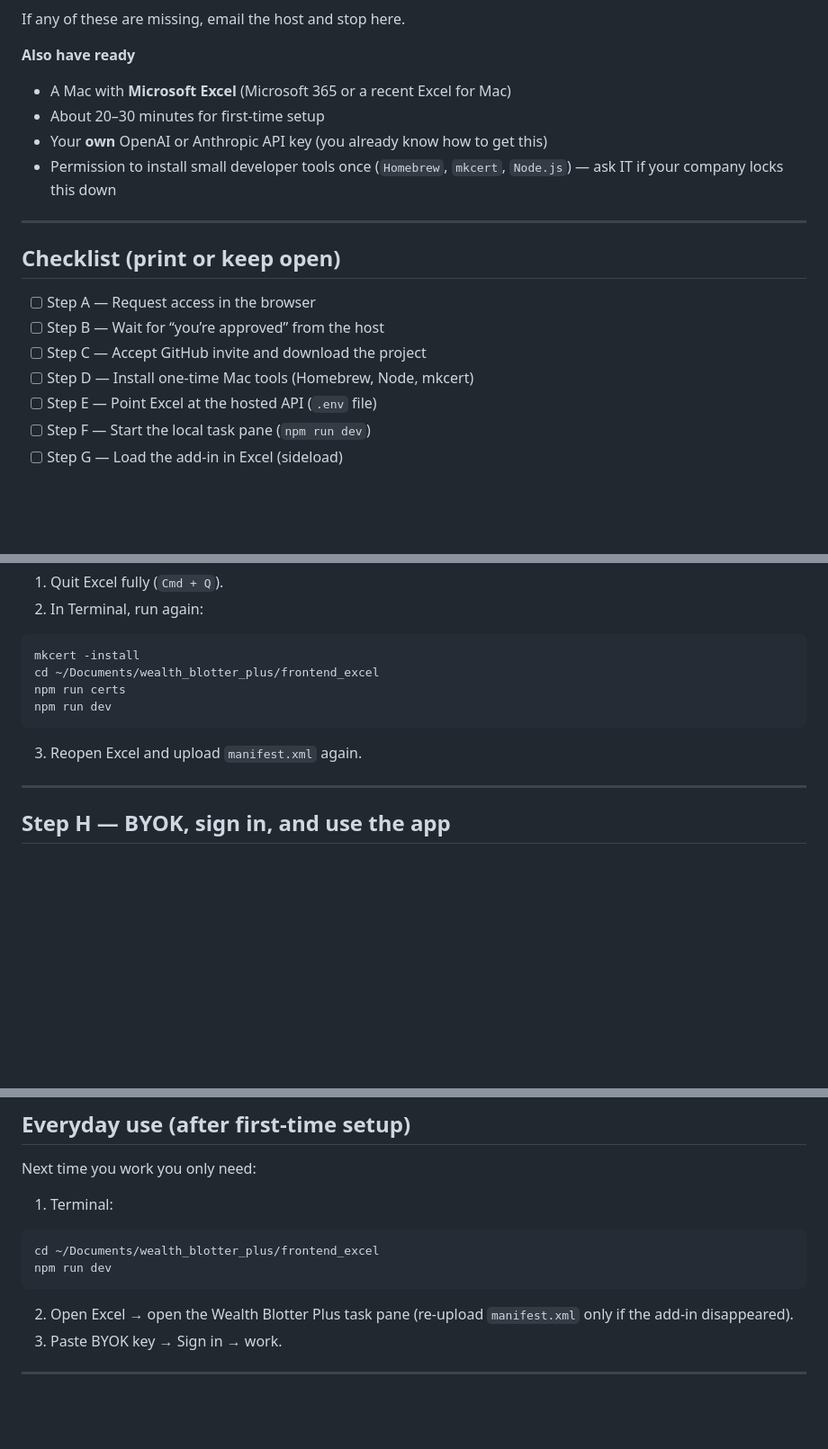
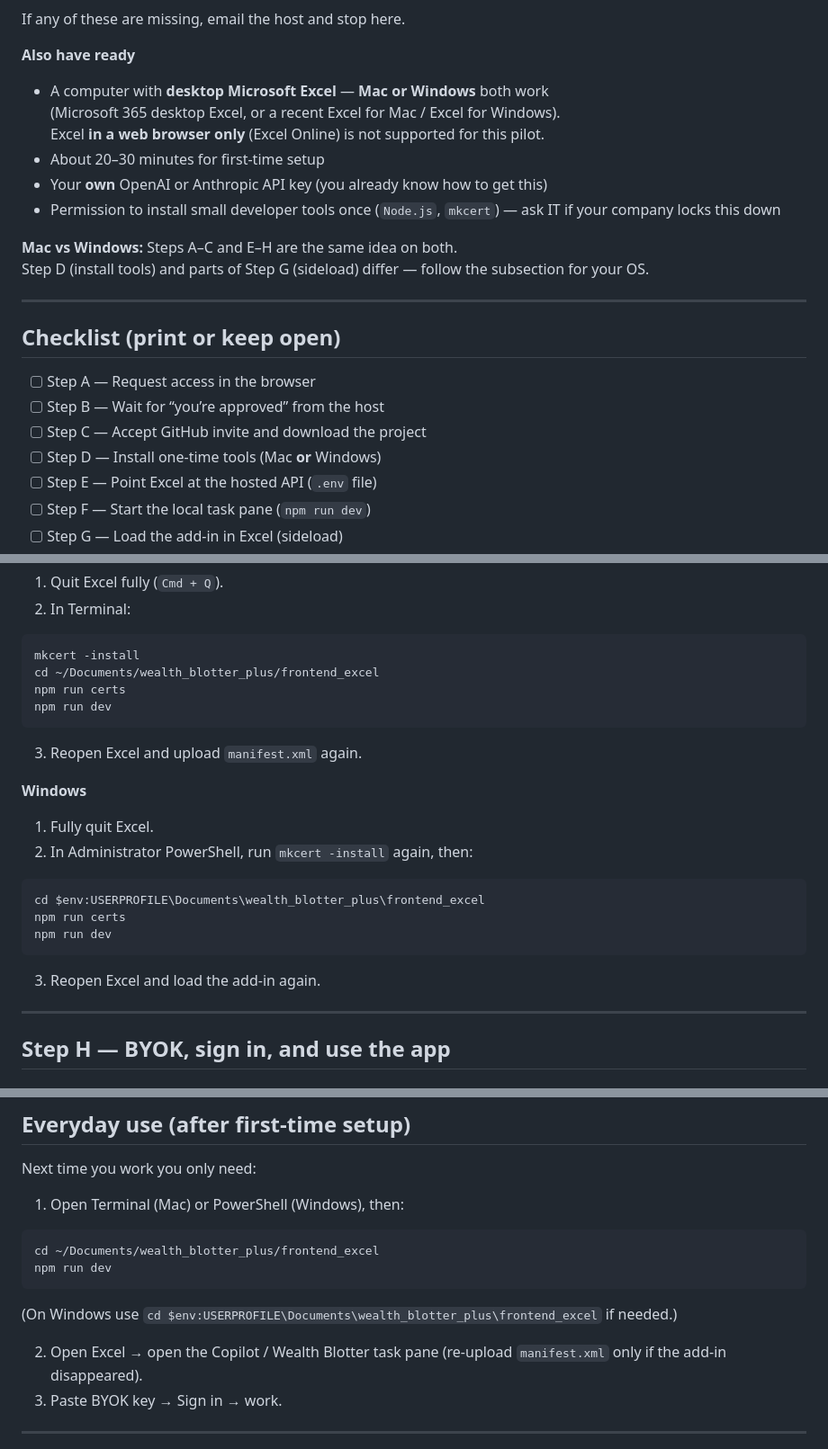
Before and after one commit to noxqzez/wealth_blotter_plus, a Markdown page: PILOT.md, 3 parts joined by grey strips. Shown at 90% size. Rendered like a GitHub page; blank space fills up the shorter version.

````diff
--- a/PILOT.md
+++ b/PILOT.md
@@ -28,10 +28,15 @@ If any of these are missing, email the host and stop here.
 
 **Also have ready**
 
-- A Mac with **Microsoft Excel** (Microsoft 365 or a recent Excel for Mac)
+- A computer with **desktop Microsoft Excel** — **Mac or Windows** both work
+  (Microsoft 365 desktop Excel, or a recent Excel for Mac / Excel for Windows).
+  Excel **in a web browser only** (Excel Online) is not supported for this pilot.
 - About 20–30 minutes for first-time setup
 - Your **own** OpenAI or Anthropic API key (you already know how to get this)
-- Permission to install small developer tools once (`Homebrew`, `mkcert`, `Node.js`) — ask IT if your company locks this down
+- Permission to install small developer tools once (`Node.js`, `mkcert`) — ask IT if your company locks this down
+
+**Mac vs Windows:** Steps A–C and E–H are the same idea on both.
+Step D (install tools) and parts of Step G (sideload) differ — follow the subsection for your OS.
 
 ---
 
@@ -40,7 +45,7 @@ If any of these are missing, email the host and stop here.
 - [ ] Step A — Request access in the browser
 - [ ] Step B — Wait for “you’re approved” from the host
 - [ ] Step C — Accept GitHub invite and download the project
-- [ ] Step D — Install one-time Mac tools (Homebrew, Node, mkcert)
+- [ ] Step D — Install one-time tools (Mac **or** Windows)
 - [ ] Step E — Point Excel at the hosted API (`.env` file)
 - [ ] Step F — Start the local task pane (`npm run dev`)
 - [ ] Step G — Load the add-in in Excel (sideload)
@@ -243,5 +306,5 @@ Alternative (if you have the Developer tab):
 1. Quit Excel fully (`Cmd + Q`).
-2. In Terminal, run again:
+2. In Terminal:
 
 ```bash
 mkcert -install
@@ -251,6 +314,19 @@ npm run dev
 ```
 
 3. Reopen Excel and upload `manifest.xml` again.
+
+**Windows**
+
+1. Fully quit Excel.
+2. In Administrator PowerShell, run `mkcert -install` again, then:
+
+```powershell
+cd $env:USERPROFILE\Documents\wealth_blotter_plus\frontend_excel
+npm run certs
+npm run dev
+```
+
+3. Reopen Excel and load the add-in again.
 
 ---
 
@@ -293,14 +369,16 @@ Once signed in:
 
 Next time you work you only need:
 
-1. Terminal:
+1. Open Terminal (Mac) or PowerShell (Windows), then:
 
 ```bash
 cd ~/Documents/wealth_blotter_plus/frontend_excel
 npm run dev
 ```
 
-2. Open Excel → open the Wealth Blotter Plus task pane (re-upload `manifest.xml` only if the add-in disappeared).
+(On Windows use `cd $env:USERPROFILE\Documents\wealth_blotter_plus\frontend_excel` if needed.)
+
+2. Open Excel → open the Copilot / Wealth Blotter task pane (re-upload `manifest.xml` only if the add-in disappeared).
 3. Paste BYOK key → Sign in → work.
 
 ---
````
Also changed, not shown: other parts of PILOT.md (+73 -15 lines).
